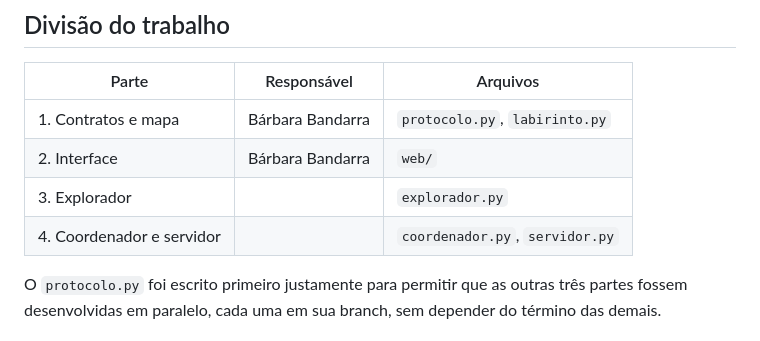
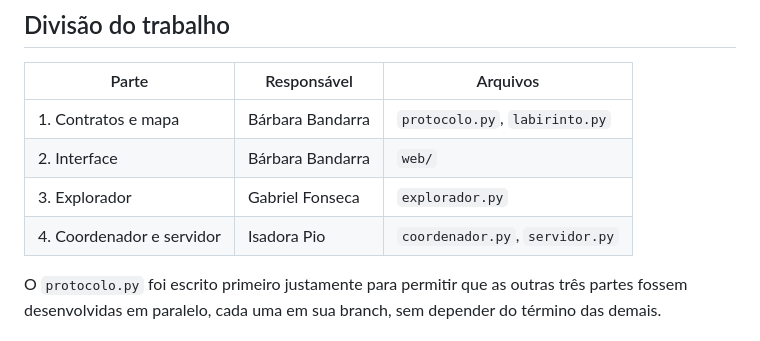
Before and after one commit to babaleca/SO-II---MINI-HACKATHON, a Markdown page: README.md, the part around the change. Drawn GitHub-style.

Commit message:
Update team responsibilities in README

```diff
--- a/README.md
+++ b/README.md
@@ -101,8 +101,8 @@ Grid fixo de 17 por 11 casas.
 | --- | --- | --- |
 | 1. Contratos e mapa | Bárbara Bandarra | `protocolo.py`, `labirinto.py` |
 | 2. Interface | Bárbara Bandarra | `web/` |
-| 3. Explorador | | `explorador.py` |
-| 4. Coordenador e servidor | | `coordenador.py`, `servidor.py` |
+| 3. Explorador |Gabriel Fonseca| `explorador.py` |
+| 4. Coordenador e servidor |Isadora Pio | `coordenador.py`, `servidor.py` |
 
 O `protocolo.py` foi escrito primeiro justamente para permitir que as outras três partes fossem desenvolvidas em paralelo, cada uma em sua branch, sem depender do término das demais.
 
```
